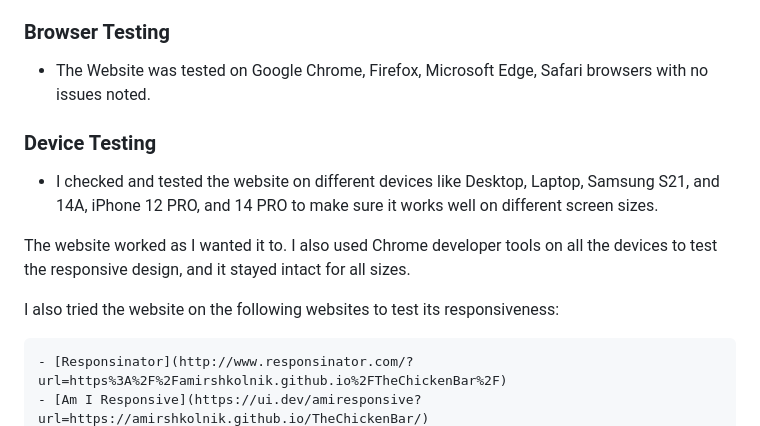
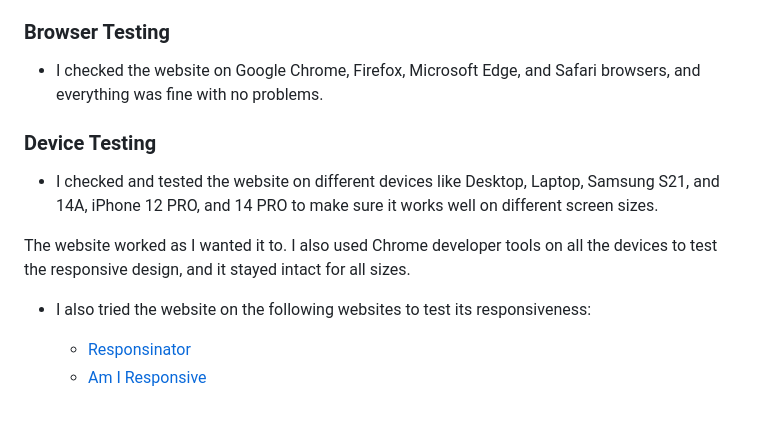
Before and after one commit to AmirShkolnik/TheChickenBar, a Markdown page: README.md, the part around the change. GitHub-like rendering.

Commit message:
readme - udpating Browser Testing section

```diff
--- a/README.md
+++ b/README.md
@@ -158,14 +158,14 @@ When you're hungry, you want food right away, ordering food online should be eas
 - Social Media links in the footer of each page were tested manually to ensure they direct the user to the correct page and open in a new tab.
 
 ### Browser Testing
-- The Website was tested on Google Chrome, Firefox, Microsoft Edge, Safari browsers with no issues noted.
+- I checked the website on Google Chrome, Firefox, Microsoft Edge, and Safari browsers, and everything was fine with no problems.
 
 ### Device Testing
 - I checked and tested the website on different devices like Desktop, Laptop, Samsung S21, and 14A, iPhone 12 PRO, and 14 PRO to make sure it works well on different screen sizes.
 
 The website worked as I wanted it to. I also used Chrome developer tools on all the devices to test the responsive design, and it stayed intact for all sizes.
 
-I also tried the website on the following websites to test its responsiveness:
+- I also tried the website on the following websites to test its responsiveness:
 
     - [Responsinator](http://www.responsinator.com/?url=https%3A%2F%2Famirshkolnik.github.io%2FTheChickenBar%2F)
     - [Am I Responsive](https://ui.dev/amiresponsive?url=https://amirshkolnik.github.io/TheChickenBar/)
```
